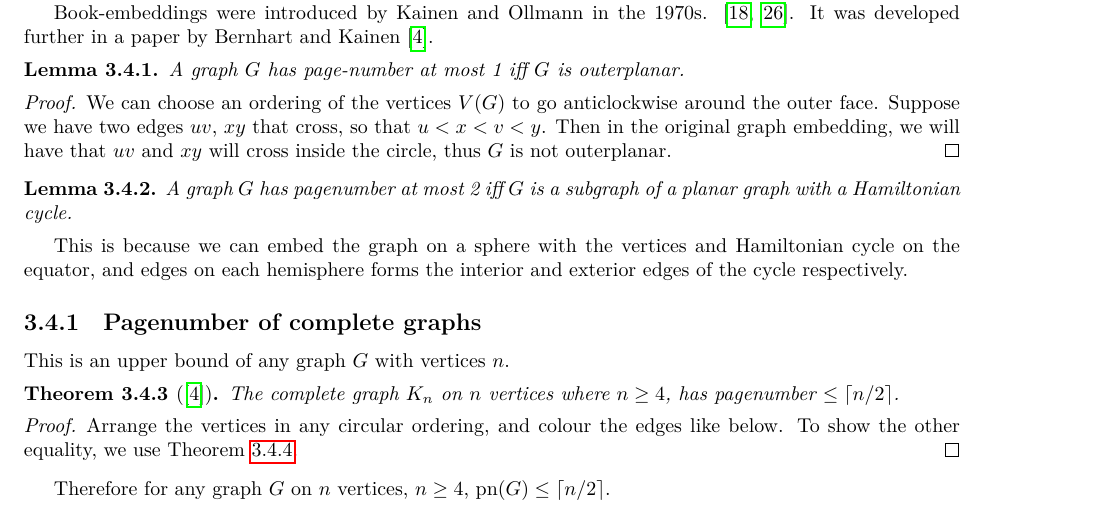
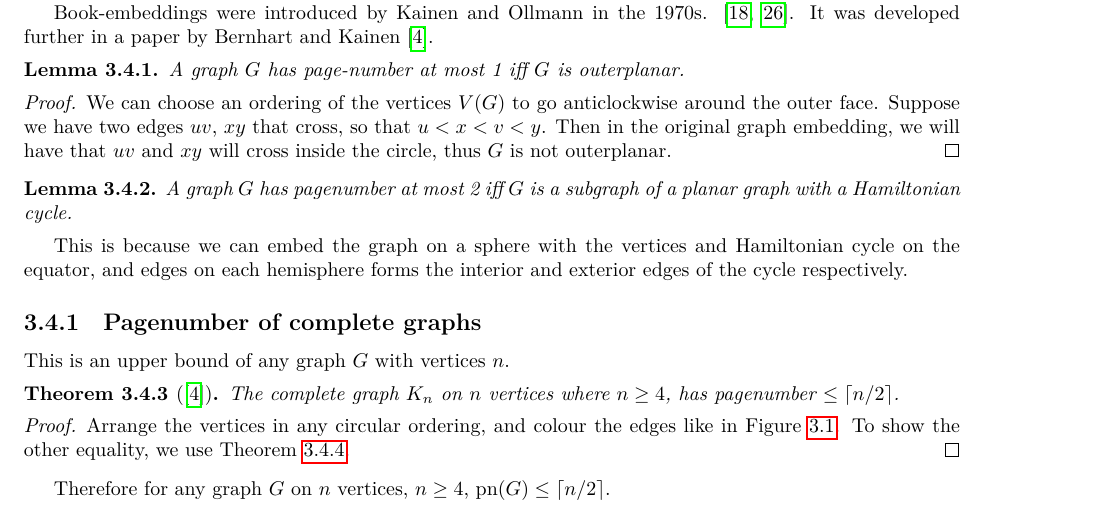
Before and after one commit to ErickLuu/Honours-Project-Notes, a LaTeX thesis (Notes/Structural Graph Theory/thesis.tex, which reads Notes/Structural Graph Theory/chapters/definitions.tex): part of page 8 of 30, cut so that both start at the same text. Compiled offline with LuaLaTeX.

Commit message:
txs auto checkin

```diff
--- a/Notes/Structural Graph Theory/chapters/definitions.tex
+++ b/Notes/Structural Graph Theory/chapters/definitions.tex
@@ -128,7 +128,7 @@ This is an upper bound of any graph $G$ with vertices $n$.
 	The complete graph $K_n$ on $n$ vertices where $n \geq 4$, has pagenumber $ \leq \lceil n/2 \rceil$.
 \end{theorem}
 \begin{proof}
-	Arrange the vertices in any circular ordering, and colour the edges like below. To show the other equality, we use \cref{lem:Edge_Bound}.
+	Arrange the vertices in any circular ordering, and colour the edges like in \cref{fig:k8 coloured with colours}. To show the other equality, we use \cref{lem:Edge_Bound}.
 	\begin{figure}[h]
 		\caption{Circular embedding of $K_8$ with 4 colours, the minimum possible.}
 		\centering
```
